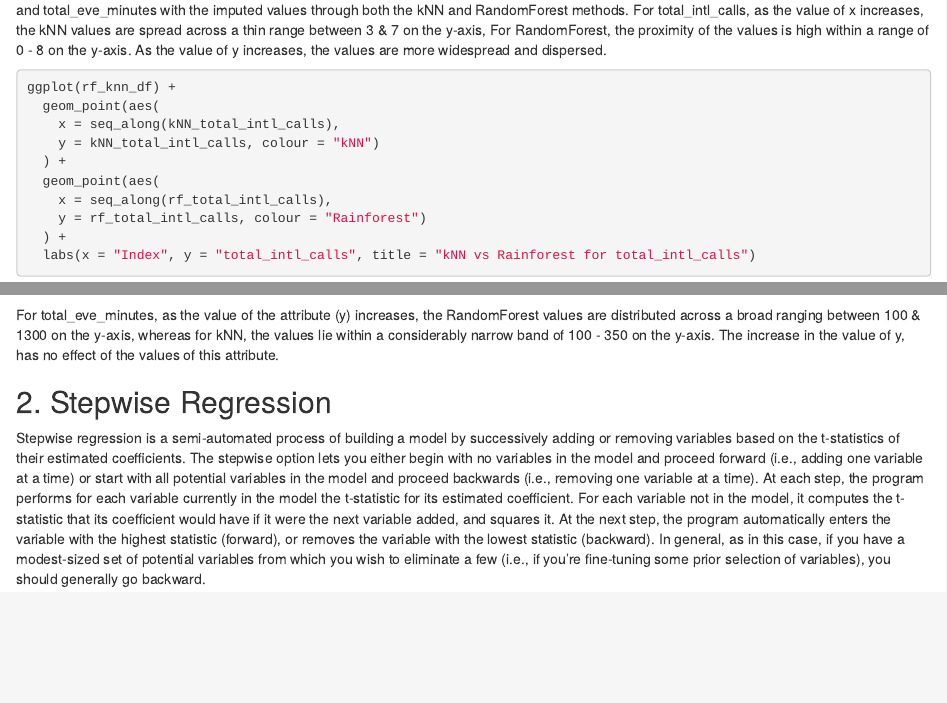
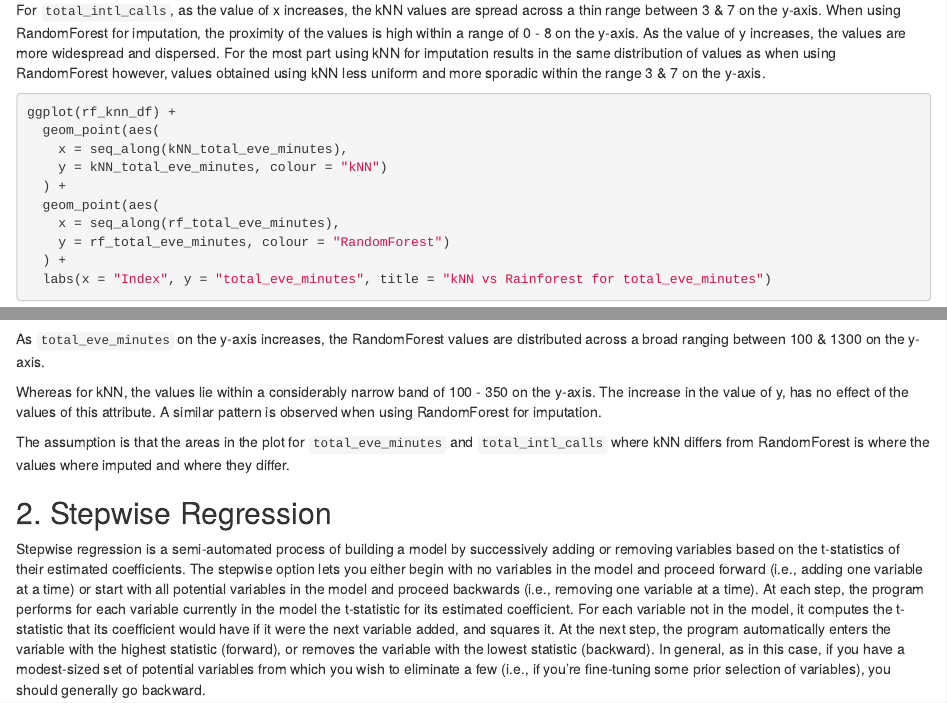
Before and after one commit to OdinTech3/ChurnClassifier, an R Markdown document (data_prep.Rmd): the page in a window 1100 px wide, from 3230 px down before the commit and from 3510 px down after it, and a second part further down, joined at a grey line. Rendered offline with R 4.5, knitr and Pandoc, with nearby package versions; code that draws random numbers runs with fixed seeds of ours; some code elsewhere in the file could not run offline.

Commit message:
Improved narration for kNN vs RandomForest imputation refs #7

````diff
--- a/data_prep.Rmd
+++ b/data_prep.Rmd
@@ -60,5 +59,4 @@ ggplot is a data visualization package useful for creating complex but elegant p
-For total_intl_calls, as the value of x increases, the kNN values are spread across a thin range between 3 & 7 on the y-axis,
-For RandomForest, the proximity of the values is high within a range of 0 - 8 on the y-axis. As the value of y increases, the values are more widespread and dispersed.
+The below plots show a visual representation of the variables `total_intl_calls` and `total_eve_minutes` with the imputed values through both the kNN and RandomForest methods.
 
 ```{r}
 ggplot(rf_knn_df) +
@@ -73,6 +71,9 @@ ggplot(rf_knn_df) +
   labs(x = "Index", y = "total_intl_calls", title = "kNN vs Rainforest for total_intl_calls")
 ```
 
+For `total_intl_calls`, as the value of x increases, the kNN values are spread across a thin range between 3 & 7 on the y-axis.
+When using RandomForest for imputation, the proximity of the values is high within a range of 0 - 8 on the y-axis. As the value of y increases, the values are more widespread and dispersed. For the most part using kNN for imputation results in the same distribution of values as when using RandomForest however, values obtained using kNN less uniform and more sporadic within the range 3 & 7 on the y-axis.
+
 ```{r}
 ggplot(rf_knn_df) +
   geom_point(aes(
@@ -86,8 +87,11 @@ ggplot(rf_knn_df) +
   labs(x = "Index", y = "total_eve_minutes", title = "kNN vs Rainforest for total_eve_minutes")
 ```
 
-For total_eve_minutes, as the value of the attribute (y) increases, the RandomForest values are distributed across a broad ranging between 100 & 1300 on the y-axis,
-whereas for kNN, the values lie within a considerably narrow band of 100 - 350 on the y-axis. The increase in the value of y, has no effect of the values of this attribute.
+As `total_eve_minutes` on the y-axis increases, the RandomForest values are distributed across a broad ranging between 100 & 1300 on the y-axis.
+
+Whereas for kNN, the values lie within a considerably narrow band of 100 - 350 on the y-axis. The increase in the value of y, has no effect of the values of this attribute. A similar pattern is observed when using RandomForest for imputation.
+
+The assumption is that the areas in the plot for `total_eve_minutes` and `total_intl_calls` where kNN differs from RandomForest is where the values where imputed and where they differ.
 
 
 ## 2. Stepwise Regression
````
Also changed, not shown: data/data_prep.rda, data_prep.Rmd (1 more changed lines).
